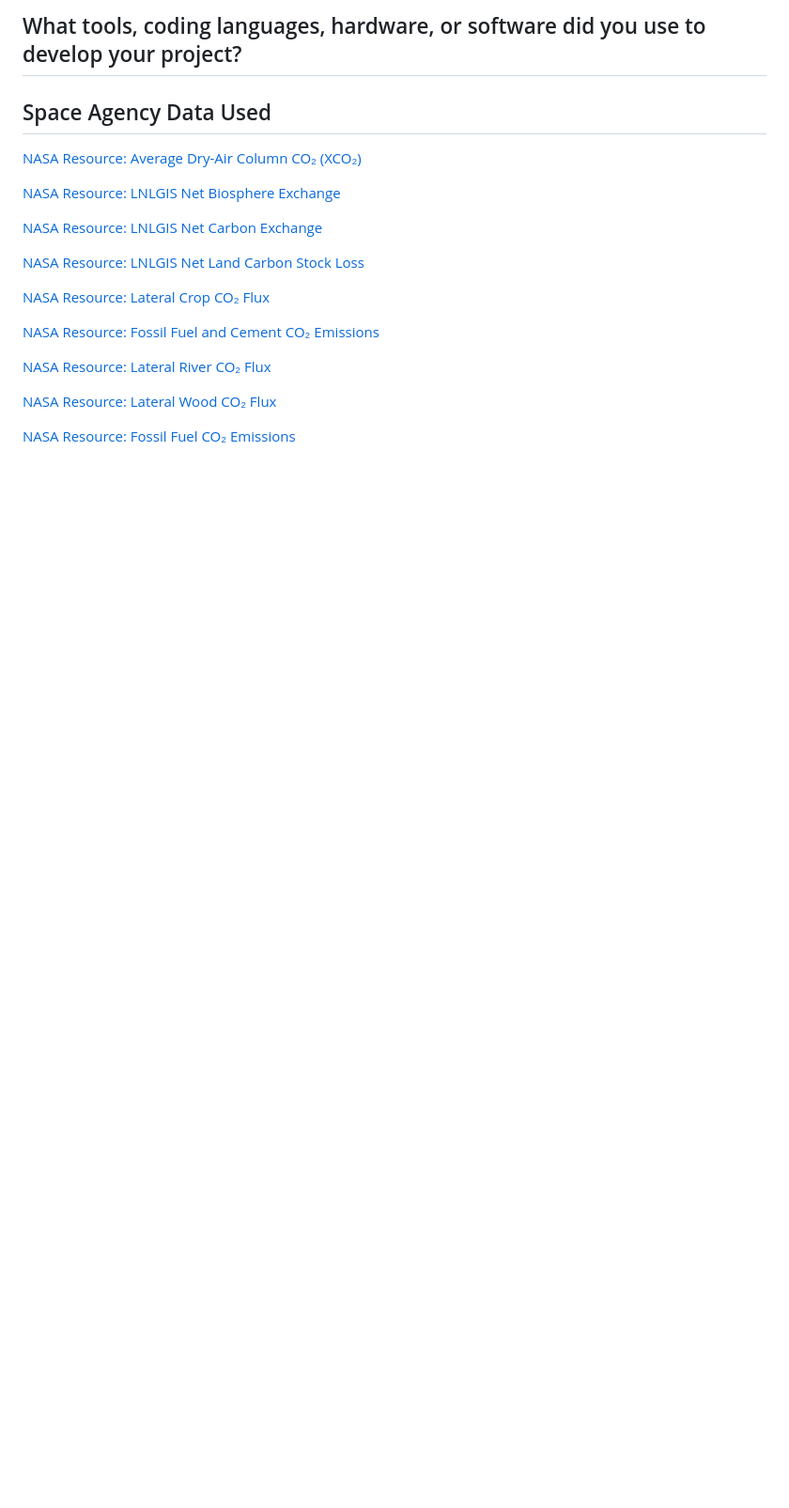
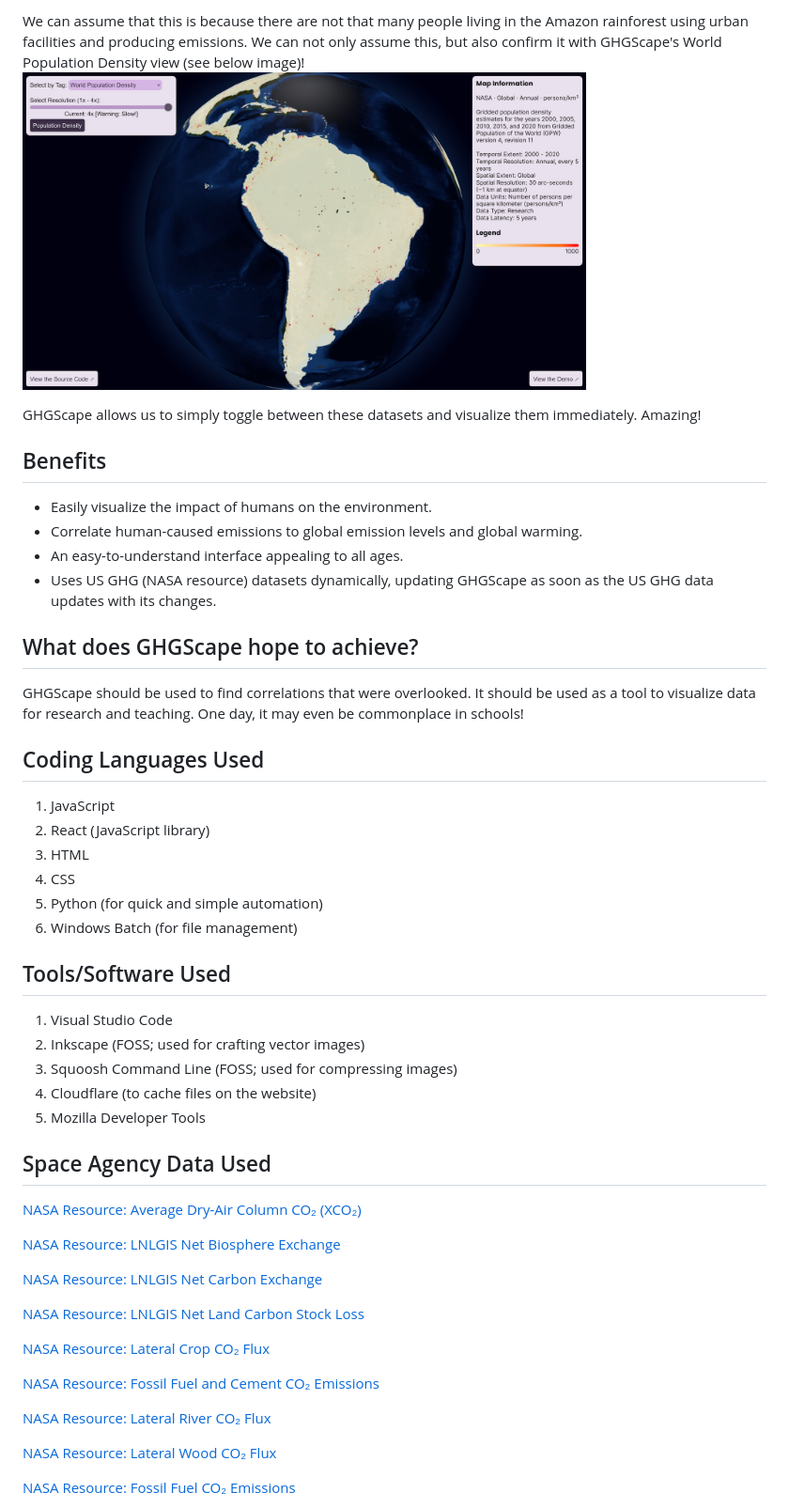
Before and after one commit to aamir-azeez/ghgscape, a Markdown page: README.md, the part around one of its changes. Shown at 94% size. Drawn GitHub-style; blank space fills up the shorter version.

```diff
--- a/README.md
+++ b/README.md
@@ -29,5 +34,32 @@ GHGScape fulfills the challenge by mapping both human-caused and natural greenho
 
-## What tools, coding languages, hardware, or software did you use to develop your project?
+We can assume that this is because there are not that many people living in the Amazon rainforest using urban facilities and producing emissions. We can not only assume this, but also confirm it with GHGScape's World Population Density view (see below image)!
+<img alt="GHGScape Preview" src="previews/amazon-rainforest-pop.jpg" width="600"/>
+
+GHGScape allows us to simply toggle between these datasets and visualize them immediately. Amazing!
+
+## Benefits
+- Easily visualize the impact of humans on the environment.
+- Correlate human-caused emissions to global emission levels and global warming.
+- An easy-to-understand interface appealing to all ages.
+- Uses US GHG (NASA resource) datasets dynamically, updating GHGScape as soon as the US GHG data updates with its changes.
+
+## What does GHGScape hope to achieve?
+GHGScape should be used to find correlations that were overlooked. It should be used as a tool to visualize data for research and teaching. One day, it may even be commonplace in schools!
+
+## Coding Languages Used
+1. JavaScript
+2. React (JavaScript library)
+3. HTML
+4. CSS
+5. Python (for quick and simple automation)
+6. Windows Batch (for file management)
+
+## Tools/Software Used
+1. Visual Studio Code
+2. Inkscape (FOSS; used for crafting vector images)
+3. Squoosh Command Line (FOSS; used for compressing images)
+4. Cloudflare (to cache files on the website)
+5. Mozilla Developer Tools
 
 ## Space Agency Data Used
 [NASA Resource: Average Dry-Air Column CO₂ (XCO₂)](https://earth.gov/ghgcenter/api/raster/searches/08f476b6d4343d87fce86fc20989abcb/WebMercatorQuad/WMTSCapabilities.xml?assets=xco2&amp;colormap_name=magma&amp;rescale=412%2C422)
```
Also changed, not shown: other parts of README.md (+11 -6 lines).
